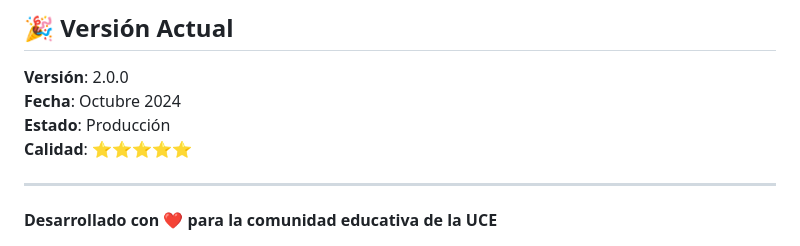
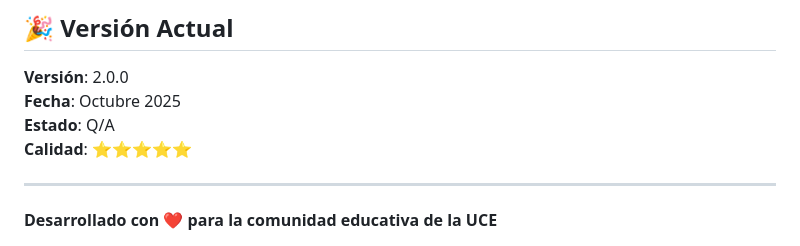
Before and after one commit to Tisicd/Academic-Webpage, a Markdown page: README.md, the part around the change. Drawn GitHub-style.

Commit message:
Update version date and status in README

```diff
--- a/README.md
+++ b/README.md
@@ -468,8 +468,8 @@ El sistema está preparado para migrar a arquitectura de microservicios:
 ## 🎉 Versión Actual
 
 **Versión**: 2.0.0
-**Fecha**: Octubre 2024
-**Estado**: Producción
+**Fecha**: Octubre 2025
+**Estado**: Q/A
 **Calidad**: ⭐⭐⭐⭐⭐
 
 ---
```
